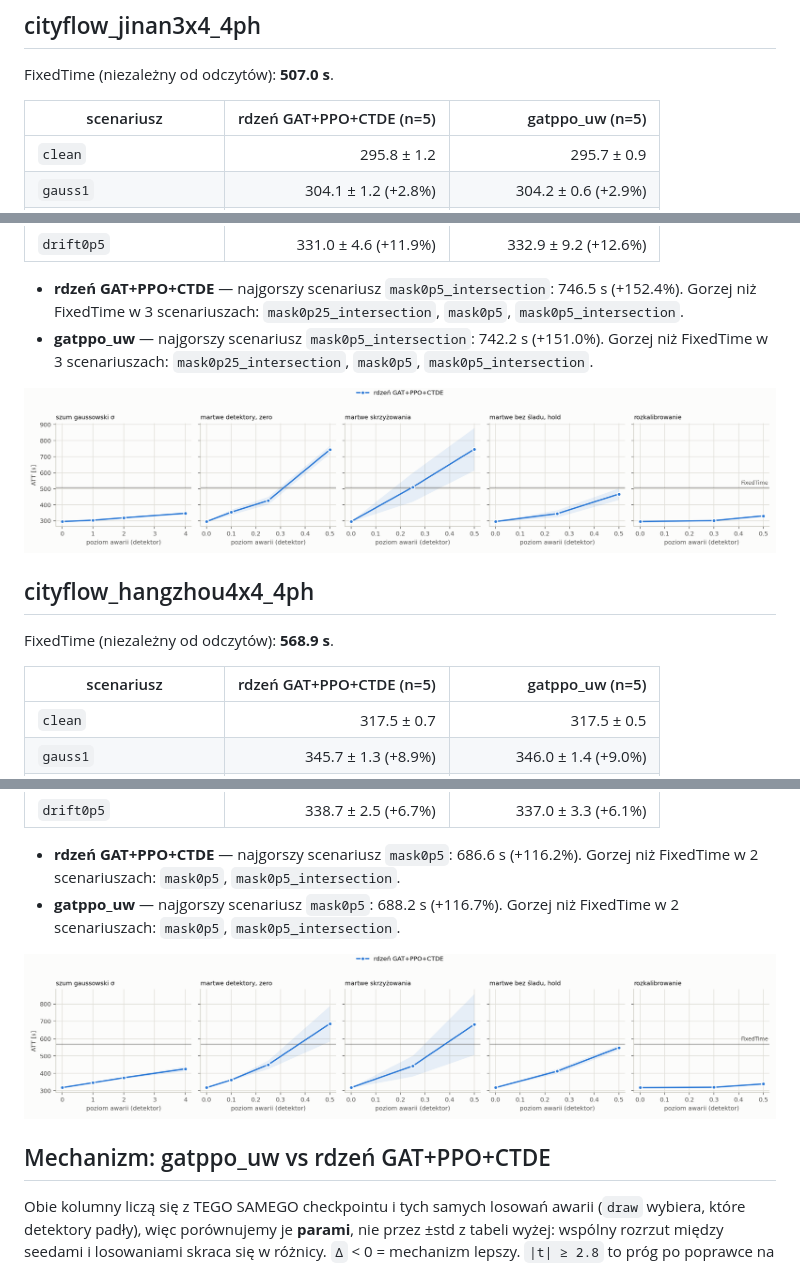
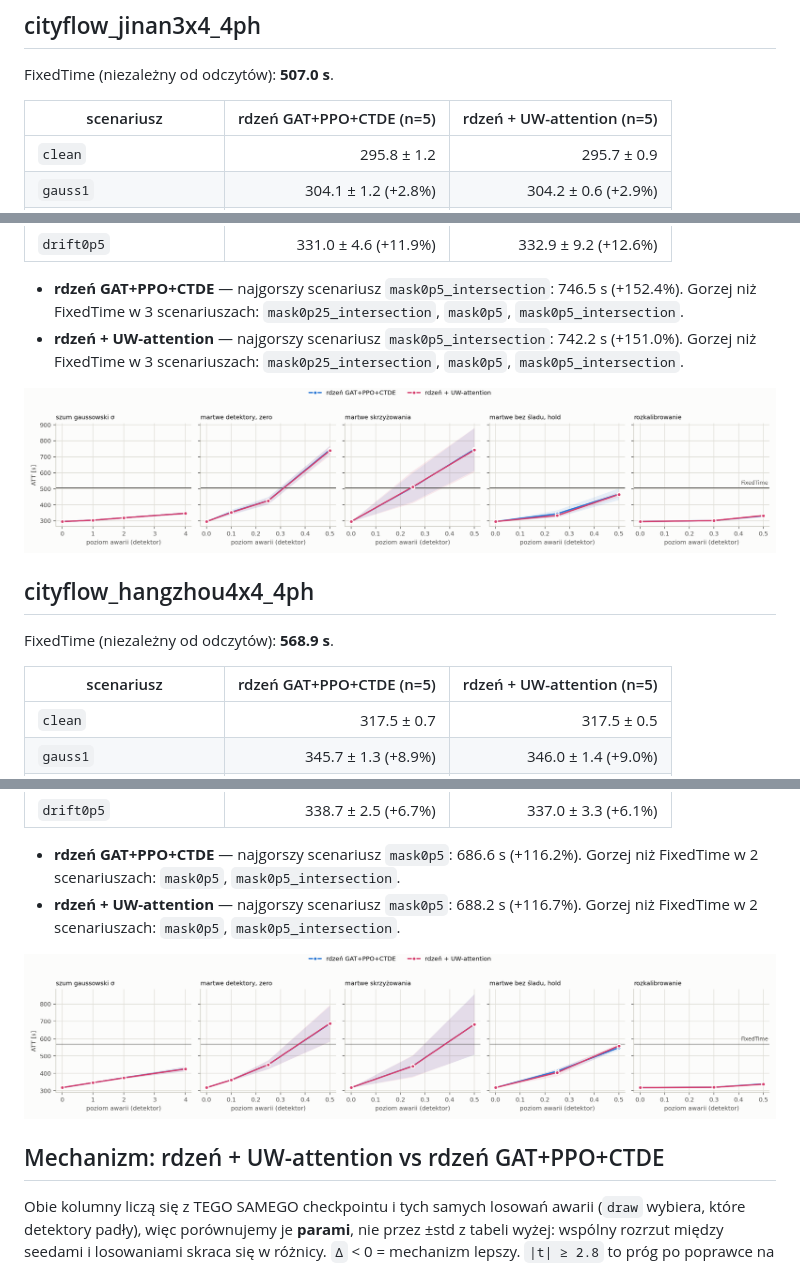
Before and after one commit to malekkonrad/tsc_marl, a Markdown page: results/t2_uw.md, 3 parts joined by grey strips. GitHub-like rendering; pictures changed too: results/figures/t2_uw_cityflow_hangzhou4x4_4ph.png, results/figures/t2_uw_cityflow_jinan3x4_4ph.png.

```diff
--- a/results/t2_uw.md
+++ b/results/t2_uw.md
@@ -8,7 +8,7 @@ Komórka = ATT [s], średnia po losowaniach, potem po seedach polityki (± std p
 
 FixedTime (niezależny od odczytów): **507.0 s**.
 
-| scenariusz | rdzeń GAT+PPO+CTDE (n=5) | gatppo_uw (n=5) |
+| scenariusz | rdzeń GAT+PPO+CTDE (n=5) | rdzeń + UW-attention (n=5) |
 |---|---:|---:|
 | `clean` | 295.8 ± 1.2 | 295.7 ± 0.9 |
 | `gauss1` | 304.1 ± 1.2 (+2.8%) | 304.2 ± 0.6 (+2.9%) |
@@ -25,7 +25,7 @@ FixedTime (niezależny od odczytów): **507.0 s**.
 | `drift0p5` | 331.0 ± 4.6 (+11.9%) | 332.9 ± 9.2 (+12.6%) |
 
 * **rdzeń GAT+PPO+CTDE** — najgorszy scenariusz `mask0p5_intersection`: 746.5 s (+152.4%). Gorzej niż FixedTime w 3 scenariuszach: `mask0p25_intersection`, `mask0p5`, `mask0p5_intersection`.
-* **gatppo_uw** — najgorszy scenariusz `mask0p5_intersection`: 742.2 s (+151.0%). Gorzej niż FixedTime w 3 scenariuszach: `mask0p25_intersection`, `mask0p5`, `mask0p5_intersection`.
+* **rdzeń + UW-attention** — najgorszy scenariusz `mask0p5_intersection`: 742.2 s (+151.0%). Gorzej niż FixedTime w 3 scenariuszach: `mask0p25_intersection`, `mask0p5`, `mask0p5_intersection`.
 
 
 ![krzywe degradacji cityflow_jinan3x4_4ph](figures/t2_uw_cityflow_jinan3x4_4ph.png)
@@ -34,7 +34,7 @@ FixedTime (niezależny od odczytów): **507.0 s**.
 
 FixedTime (niezależny od odczytów): **568.9 s**.
 
-| scenariusz | rdzeń GAT+PPO+CTDE (n=5) | gatppo_uw (n=5) |
+| scenariusz | rdzeń GAT+PPO+CTDE (n=5) | rdzeń + UW-attention (n=5) |
 |---|---:|---:|
 | `clean` | 317.5 ± 0.7 | 317.5 ± 0.5 |
 | `gauss1` | 345.7 ± 1.3 (+8.9%) | 346.0 ± 1.4 (+9.0%) |
@@ -51,12 +51,12 @@ FixedTime (niezależny od odczytów): **568.9 s**.
 | `drift0p5` | 338.7 ± 2.5 (+6.7%) | 337.0 ± 3.3 (+6.1%) |
 
 * **rdzeń GAT+PPO+CTDE** — najgorszy scenariusz `mask0p5`: 686.6 s (+116.2%). Gorzej niż FixedTime w 2 scenariuszach: `mask0p5`, `mask0p5_intersection`.
-* **gatppo_uw** — najgorszy scenariusz `mask0p5`: 688.2 s (+116.7%). Gorzej niż FixedTime w 2 scenariuszach: `mask0p5`, `mask0p5_intersection`.
+* **rdzeń + UW-attention** — najgorszy scenariusz `mask0p5`: 688.2 s (+116.7%). Gorzej niż FixedTime w 2 scenariuszach: `mask0p5`, `mask0p5_intersection`.
 
 
 ![krzywe degradacji cityflow_hangzhou4x4_4ph](figures/t2_uw_cityflow_hangzhou4x4_4ph.png)
 
-## Mechanizm: gatppo_uw vs rdzeń GAT+PPO+CTDE
+## Mechanizm: rdzeń + UW-attention vs rdzeń GAT+PPO+CTDE
 
 Obie kolumny liczą się z TEGO SAMEGO checkpointu i tych samych losowań awarii (`draw` wybiera, które detektory padły), więc porównujemy je **parami**, nie przez ±std z tabeli wyżej: wspólny rozrzut między seedami i losowaniami skraca się w różnicy. `Δ` < 0 = mechanizm lepszy. `|t| ≥ 2.8` to próg po poprawce na tyle porównań, ile ma ta tabela.
 
```
Also changed, not shown: results/t2_gate.md (added, +51 -0 lines), results/figures/t2_gate_cityflow_jinan3x4_4ph.png (added), 8 other files.
